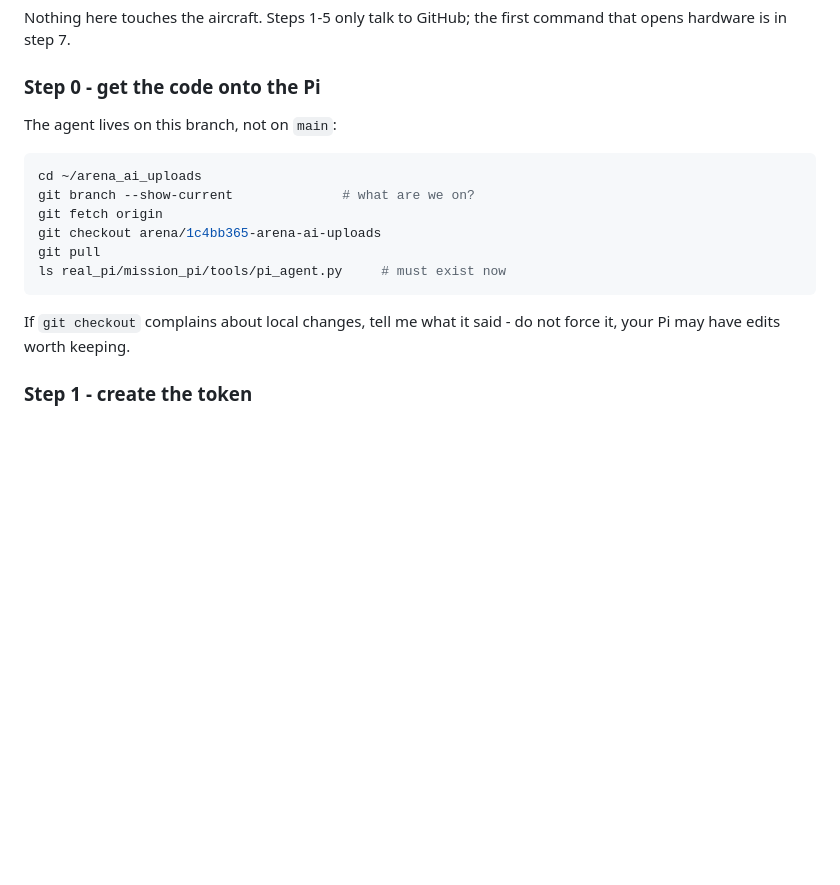
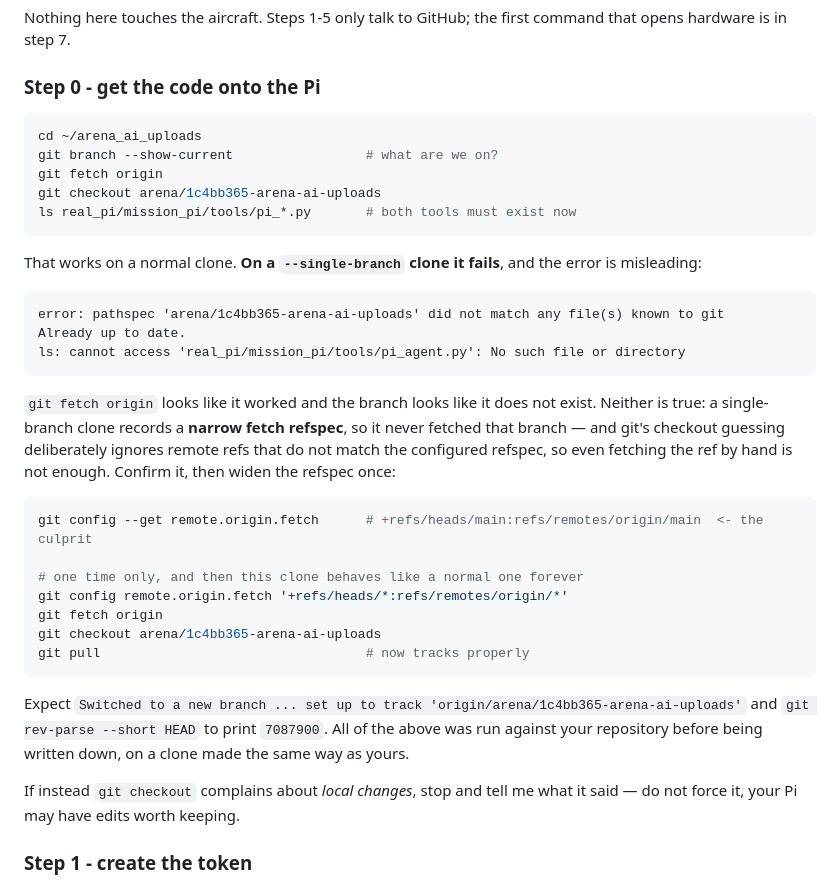
Before and after one commit to Ace-095/arena_ai_uploads, a Markdown page: real_pi/docs/PI_REMOTE_LINK.md, the part around the change. Drawn GitHub-style; blank space fills up the shorter version.

Commit message:
docs(agent): step 0 fails on a --single-branch clone, and the error lies
Measured on a clone made the same way as the Pi's: `git fetch origin` reports
success and `git checkout arena/...` says the pathspec matches nothing, which
reads like the branch does not exist. It does exist - the clone records a narrow
fetch refspec (+refs/heads/main:refs/remotes/origin/main), so it never fetched
the branch, and git's checkout guessing ignores remote refs that do not match the
configured refspec, so fetching the ref explicitly is not enough either.

The fix is one `git config` line to widen the refspec, then fetch and checkout
work and upstream tracks properly. Verified on a fresh single-branch clone before
writing it down: HEAD 7087900, same commit as the remote branch tip.

The doc also stops printing the full path in prose - the tool name was mangled
into a markdown link by a chat client and pasted into the terminal as literal
brackets, which is its own small failure mode.

Co-authored-by: arena-agent <297053741+arena-agent@users.noreply.github.com>

````diff
--- a/real_pi/docs/PI_REMOTE_LINK.md
+++ b/real_pi/docs/PI_REMOTE_LINK.md
@@ -136,19 +136,46 @@ command that opens hardware is in step 7.
 
 ### Step 0 - get the code onto the Pi
 
-The agent lives on this branch, not on `main`:
+```bash
+cd ~/arena_ai_uploads
+git branch --show-current                 # what are we on?
+git fetch origin
+git checkout arena/1c4bb365-arena-ai-uploads
+ls real_pi/mission_pi/tools/pi_*.py       # both tools must exist now
+```
+
+That works on a normal clone. **On a `--single-branch` clone it fails**, and the
+error is misleading:
+
+```
+error: pathspec 'arena/1c4bb365-arena-ai-uploads' did not match any file(s) known to git
+Already up to date.
+ls: cannot access 'real_pi/mission_pi/tools/pi_agent.py': No such file or directory
+```
+
+`git fetch origin` looks like it worked and the branch looks like it does not
+exist. Neither is true: a single-branch clone records a **narrow fetch refspec**,
+so it never fetched that branch — and git's checkout guessing deliberately ignores
+remote refs that do not match the configured refspec, so even fetching the ref by
+hand is not enough. Confirm it, then widen the refspec once:
 
 ```bash
-cd ~/arena_ai_uploads
-git branch --show-current              # what are we on?
+git config --get remote.origin.fetch      # +refs/heads/main:refs/remotes/origin/main  <- the culprit
+
+# one time only, and then this clone behaves like a normal one forever
+git config remote.origin.fetch '+refs/heads/*:refs/remotes/origin/*'
 git fetch origin
 git checkout arena/1c4bb365-arena-ai-uploads
-git pull
-ls real_pi/mission_pi/tools/pi_agent.py     # must exist now
+git pull                                  # now tracks properly
 ```
 
-If `git checkout` complains about local changes, tell me what it said - do not
-force it, your Pi may have edits worth keeping.
+Expect `Switched to a new branch ... set up to track 'origin/arena/1c4bb365-arena-ai-uploads'`
+and `git rev-parse --short HEAD` to print `7087900`. All of the above was run
+against your repository before being written down, on a clone made the same way
+as yours.
+
+If instead `git checkout` complains about *local changes*, stop and tell me what
+it said — do not force it, your Pi may have edits worth keeping.
 
 ### Step 1 - create the token
 
````
